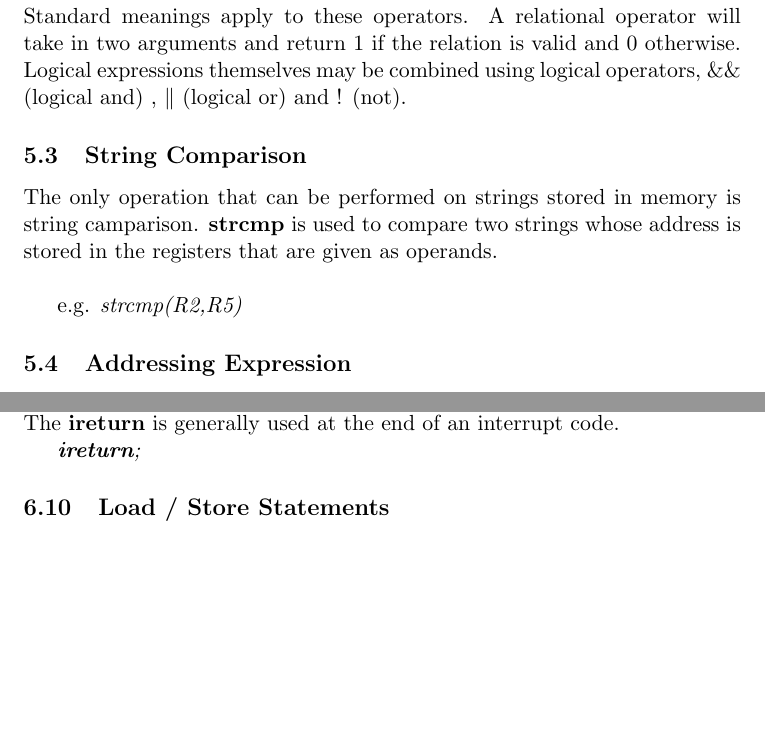
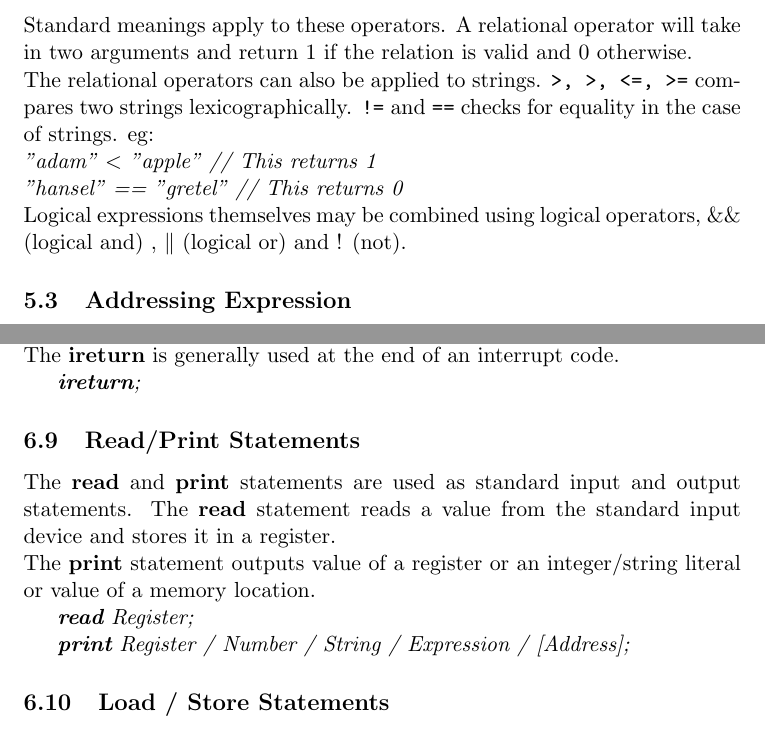
Before and after one commit to vivekzhere/spsil, a LaTeX document (doc/spec.tex): two parts of pages 6 and 8 of 9, joined at a grey line, cut so that both start at the same text, the shorter picture padded with empty space. Compiled offline with pdfLaTeX.

Commit message:
added read/print stmt. removed strcpy and strcmp

```diff
--- a/doc/spec.tex
+++ b/doc/spec.tex
@@ -170,14 +172,15 @@ Registers, constants, and 2 or more arithmetic expressions connected using arith
 
 \subsection{Logical Expressions}
 
-Logical expressions may be formed by combining arithmetic expressions using relational operators. The relational operators supported by SPL are \begin{verbatim}  <, >, <=, >=, ==, !=
+Logical expressions may be formed by combining arithmetic expressions using relational operators.
+The relational operators supported by SPL are \begin{verbatim}  <, >, <=, >=, ==, !=
 \end{verbatim}
-Standard  meanings apply to these operators. A relational operator will take in two arguments and return 1 if the relation is valid and 0 otherwise. Logical expressions themselves may be combined using logical operators, \&\& (logical and) ,  $\Vert$ (logical or) and ! (not).
+Standard  meanings apply to these operators. A relational operator will take in two arguments and return 1 if the relation is valid and 0 otherwise. \\
+The relational operators can also be applied to strings. \texttt{>, >, <=, >=} compares two strings lexicographically.  \texttt{!=} and \texttt{==} checks for equality in the case of strings. eg:\\
+     \textit{"adam" $<$ "apple" // This returns 1 }\\
+     \textit{"hansel" == "gretel" // This returns 0 }\\
+Logical expressions themselves may be combined using logical operators, \&\& (logical and) ,  $\Vert$ (logical or) and ! (not).
 
-\subsection{String Comparison}
-The only operation that can be performed on strings stored in memory is string camparison. \textbf{strcmp} is used to compare two strings whose address is stored in the registers that are given as operands. \\
-
- e.g. \textit{strcmp(R2,R5)}
 
 
 \subsection{Addressing Expression}
@@ -254,6 +254,15 @@ The SPL \textbf{strcpy} statement copies a string in one memory location to anot
 \textit{\textbf{ireturn};}
 
 
+\subsection{Read/Print Statements}
+
+The \textbf{read} and \textbf{print} statements are used as standard input and output statements. The \textbf{read} statement reads a value from the standard input device and stores it in a register. \\
+The \textbf{print} statement outputs value of a register or an integer/string literal or value of a memory location.
+
+   \textit{\textbf{read} Register;}
+
+   \textit{\textbf{print} Register / Number / String / Expression / [Address];}
+
 \subsection{Load / Store Statements}
 Loading and storing between filesystem and memory is accomplished using \textbf{load} and \textbf{store} statements in SPL. \textbf{load} statement loads the block specified by \textit{block\_number} from the disk to the the page speficied by the \textit{page\_number} in the memory. \textbf{store} statement stores the page specified by \textit{page\_number} in the memory to the the block speficied by the \textit{block\_number} in the disk. The page number and block number can be specified using arithmetic expressions.
 
```
Also changed, not shown: doc/spec.pdf, doc/spec.tex (13 more changed lines).
